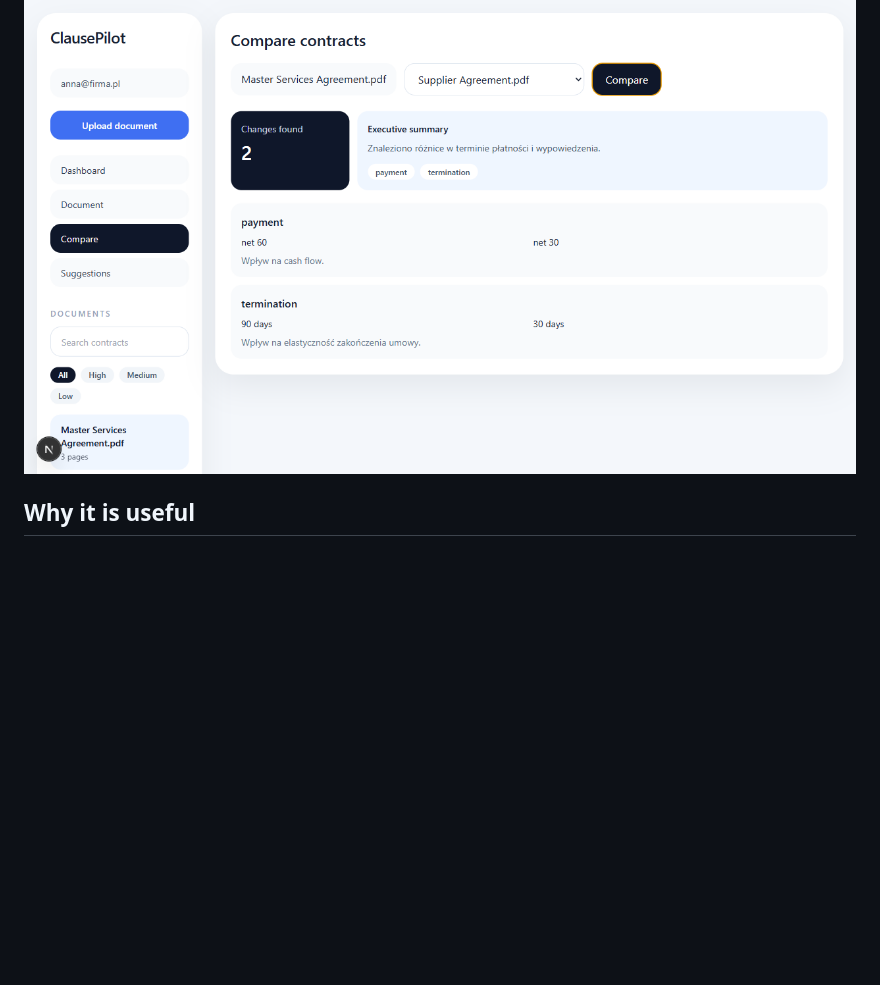
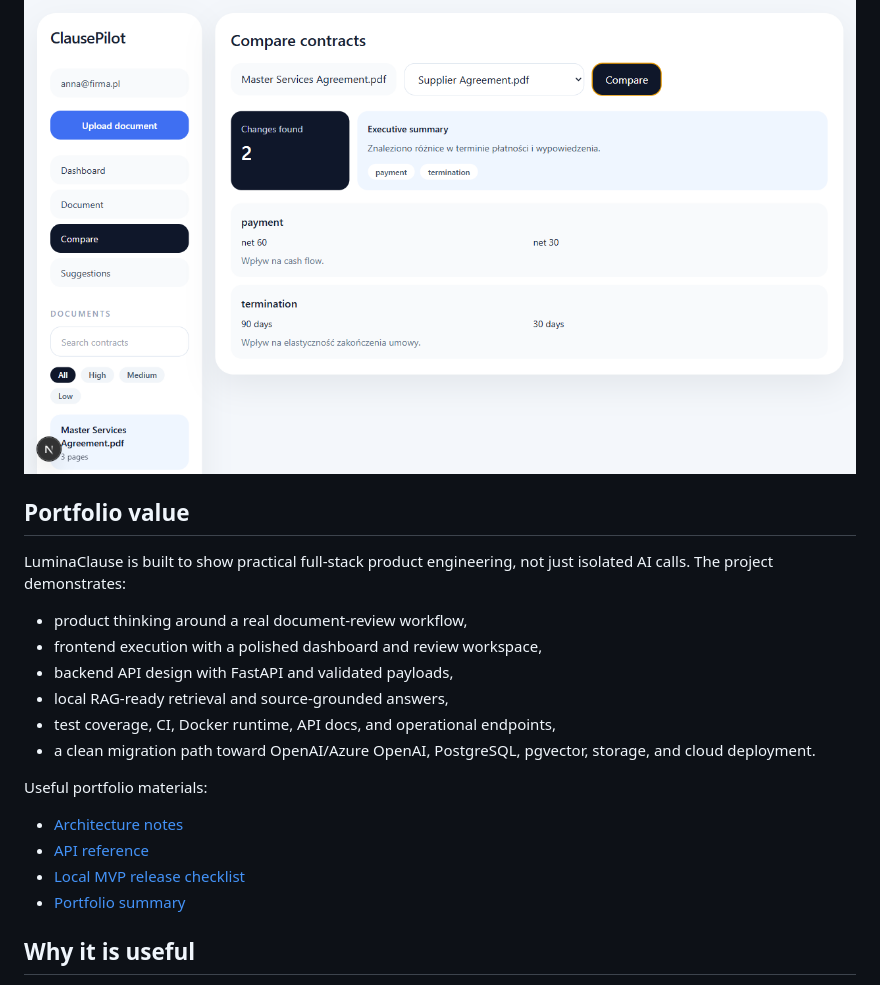
Before and after one commit to amanda0706/AI-Documents-Chat, a Markdown page: README.md, the part around the change. Rendered like a GitHub page; blank space fills up the shorter version.

Commit message:
docs: add portfolio project summary

```diff
--- a/README.md
+++ b/README.md
@@ -38,6 +38,25 @@ Extracted clauses, AI summary, metadata, risk labels, conversation history, and
 Side-by-side differences with an executive summary and impact notes.
 
 ![LuminaClause contract comparison](docs/screenshots/compare-contracts.png)
+
+
+## Portfolio value
+
+LuminaClause is built to show practical full-stack product engineering, not just isolated AI calls. The project demonstrates:
+
+- product thinking around a real document-review workflow,
+- frontend execution with a polished dashboard and review workspace,
+- backend API design with FastAPI and validated payloads,
+- local RAG-ready retrieval and source-grounded answers,
+- test coverage, CI, Docker runtime, API docs, and operational endpoints,
+- a clean migration path toward OpenAI/Azure OpenAI, PostgreSQL, pgvector, storage, and cloud deployment.
+
+Useful portfolio materials:
+
+- [Architecture notes](docs/architecture.md)
+- [API reference](docs/api.md)
+- [Local MVP release checklist](docs/release-checklist.md)
+- [Portfolio summary](docs/portfolio-summary.md)
 
 ## Why it is useful
 
```
Also changed, not shown: docs/portfolio-summary.md (added, +45 -0 lines).
